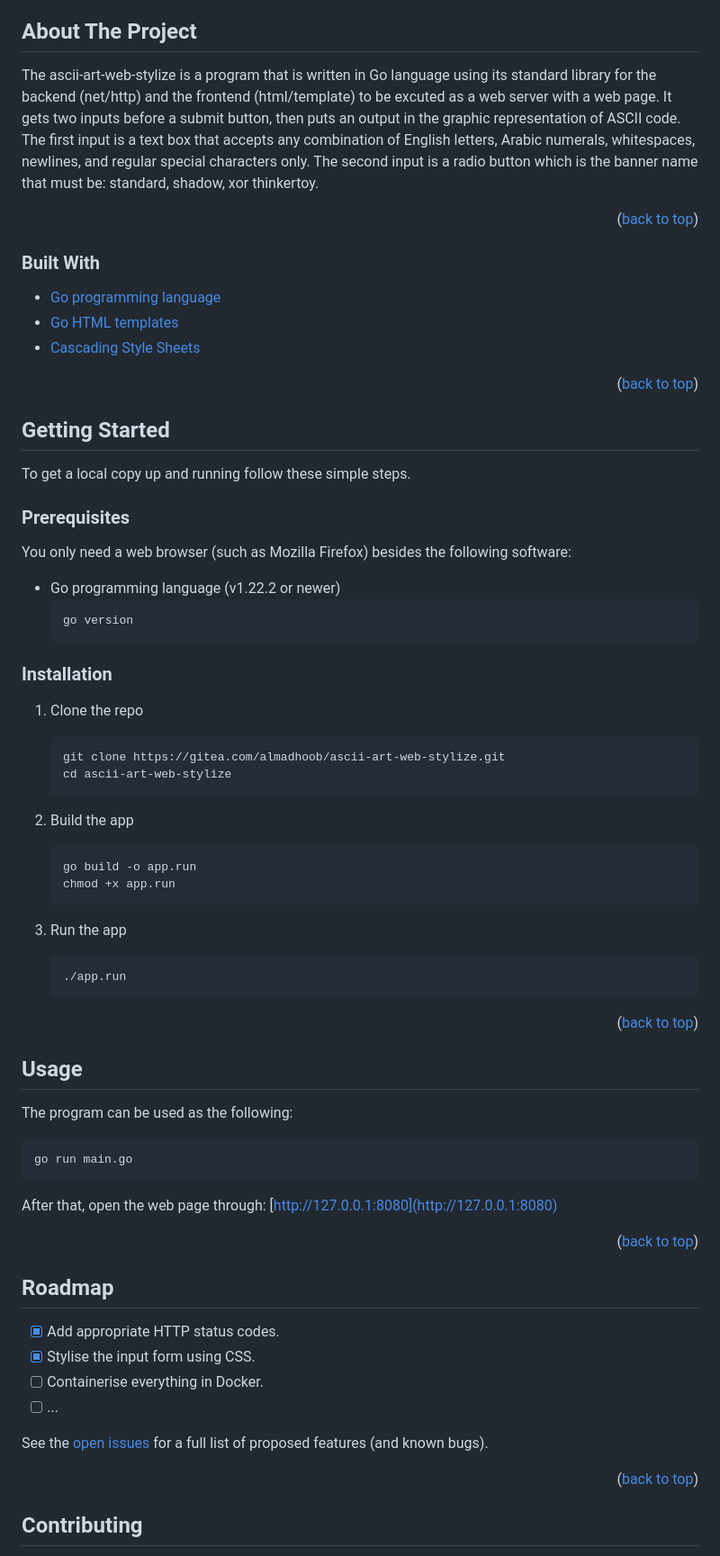
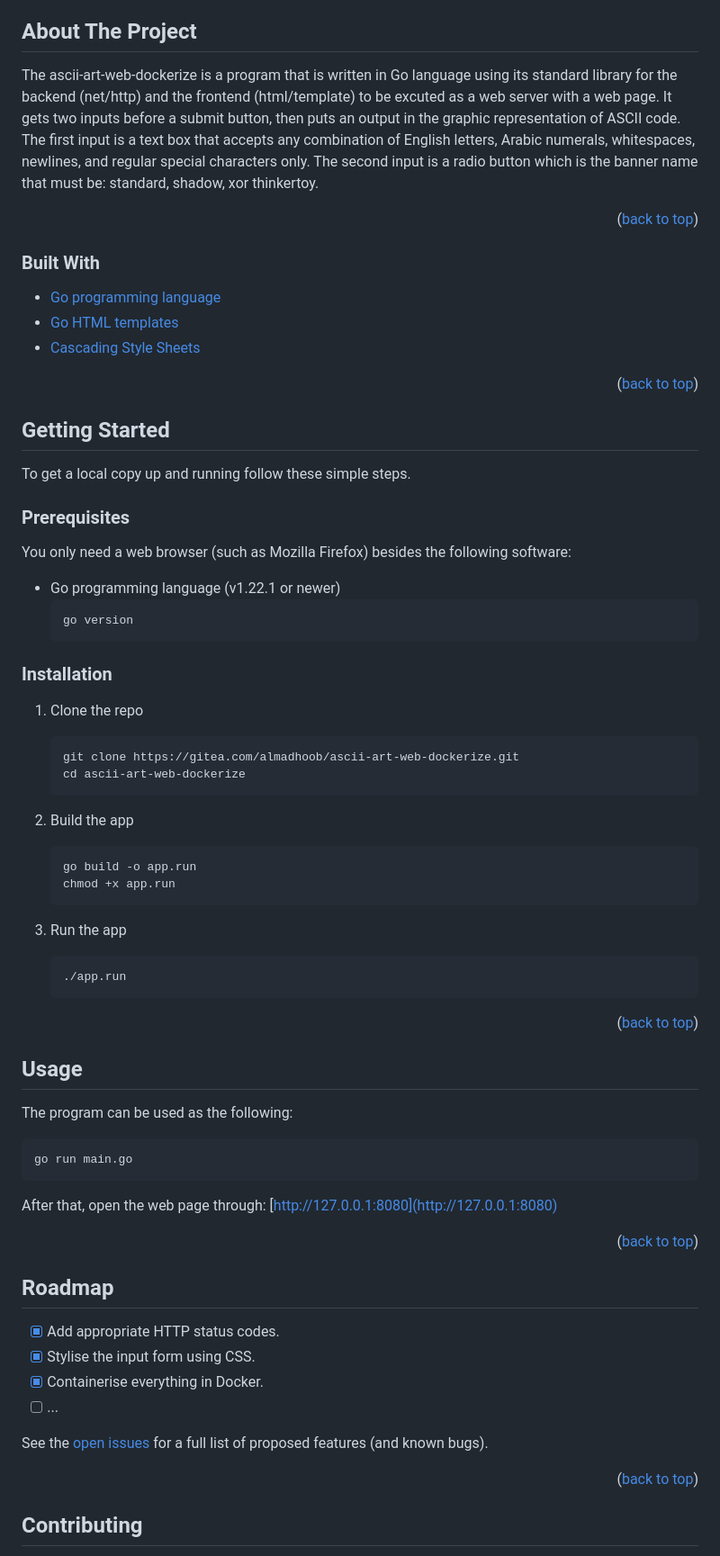
Before and after one commit to almadhoob/ascii-art-web-dockerize, a Markdown page: README.md, the part around the change printed below. Shown: that part at 90% size. GitHub-like rendering.

````diff
--- a/README.md
+++ b/README.md
@@ -59,5 +59,5 @@
 <!-- <div align="center"><img src="images/screenshot.png" alt="Screenshot"></div> -->
 <!-- <br /> -->
 
-The ascii-art-web-stylize is a program that is written in Go language using its standard library for the backend (net/http) and  the frontend (html/template) to be excuted as a web server with a web page. It gets two inputs before a submit button, then puts an output in the graphic representation of ASCII code. The first input is a text box that accepts any combination of English letters, Arabic numerals, whitespaces, newlines, and regular special characters only. The second input is a radio button which is the banner name that must be: standard, shadow, xor thinkertoy.
+The ascii-art-web-dockerize is a program that is written in Go language using its standard library for the backend (net/http) and  the frontend (html/template) to be excuted as a web server with a web page. It gets two inputs before a submit button, then puts an output in the graphic representation of ASCII code. The first input is a text box that accepts any combination of English letters, Arabic numerals, whitespaces, newlines, and regular special characters only. The second input is a radio button which is the banner name that must be: standard, shadow, xor thinkertoy.
 
@@ -84,7 +84,7 @@ To get a local copy up and running follow these simple steps.
 ### Prerequisites
 
 You only need a web browser (such as Mozilla Firefox) besides the following software:
-* Go programming language (v1.22.2 or newer)
+* Go programming language (v1.22.1 or newer)
     ```sh
     go version
     ```
@@ -93,8 +93,8 @@ You only need a web browser (such as Mozilla Firefox) besides the following soft
 
 1. Clone the repo
     ```sh
-    git clone https://gitea.com/almadhoob/ascii-art-web-stylize.git
-    cd ascii-art-web-stylize
+    git clone https://gitea.com/almadhoob/ascii-art-web-dockerize.git
+    cd ascii-art-web-dockerize
     ```
 
 2. Build the app
@@ -131,6 +131,6 @@ After that, open the web page through: [http://127.0.0.1:8080](http://127.0.0.1:
 
 - [x] Add appropriate HTTP status codes.
 - [x] Stylise the input form using CSS.
-- [ ] Containerise everything in Docker.
+- [x] Containerise everything in Docker.
 - [ ] ...
 
````
Also changed, not shown: other parts of README.md (+16 -16 lines).
